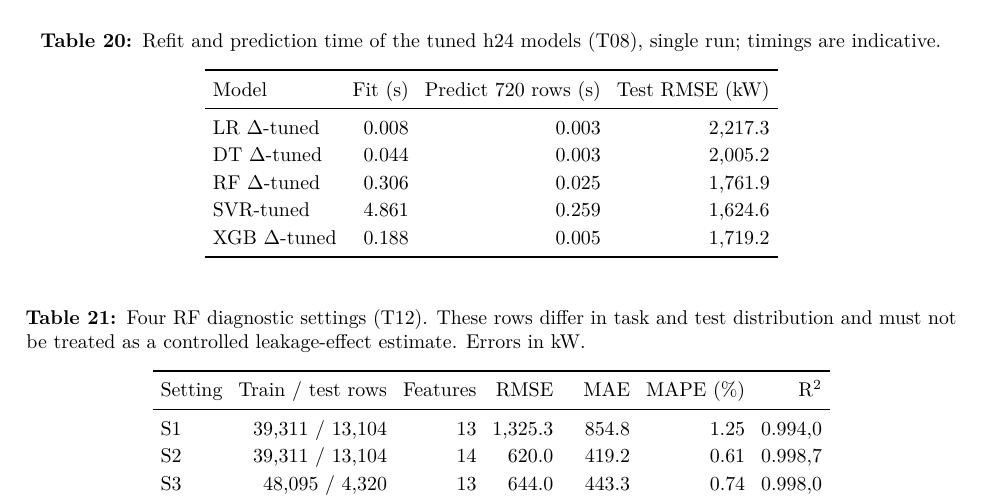
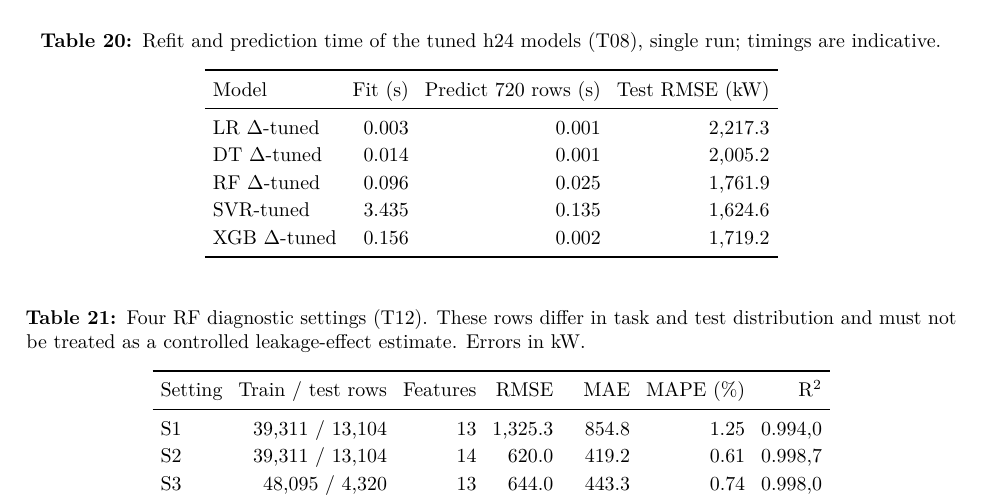
Before and after one commit to gianghoangson/Tetouan-ML-Report, a LaTeX paper (report/main.tex, which reads report/tables/runtime.tex): part of page 29 of 32, cut so that both start at the same text. Compiled offline with pdfLaTeX.

Commit message:
Sync the report with the rerun project results
- runtime table regenerated from the rerun (timings only; RMSE unchanged)
- F19b SHAP summary copied from the project (same values, new point jitter)
- table source label points to notebooks/02_models.ipynb instead of src/

Co-Authored-By: Claude Opus 5.5 <noreply@anthropic.com>

```diff
--- a/report/tables/runtime.tex
+++ b/report/tables/runtime.tex
@@ -5,10 +5,10 @@
 \toprule
 Model & Fit (s) & Predict 720 rows (s) & Test RMSE (kW) \\
 \midrule
-LR $\Delta$-tuned & \num{0.008} & \num{0.003} & \num{2217.3} \\
-DT $\Delta$-tuned & \num{0.044} & \num{0.003} & \num{2005.2} \\
-RF $\Delta$-tuned & \num{0.306} & \num{0.025} & \num{1761.9} \\
-SVR-tuned & \num{4.861} & \num{0.259} & \num{1624.6} \\
-XGB $\Delta$-tuned & \num{0.188} & \num{0.005} & \num{1719.2} \\
+LR $\Delta$-tuned & \num{0.003} & \num{0.001} & \num{2217.3} \\
+DT $\Delta$-tuned & \num{0.014} & \num{0.001} & \num{2005.2} \\
+RF $\Delta$-tuned & \num{0.096} & \num{0.025} & \num{1761.9} \\
+SVR-tuned & \num{3.435} & \num{0.135} & \num{1624.6} \\
+XGB $\Delta$-tuned & \num{0.156} & \num{0.002} & \num{1719.2} \\
 \bottomrule\end{tabular}
 \end{table}
```
Also changed, not shown: report/main.bbl, results/figures/F19b_shap_summary.png, 9 other files.
